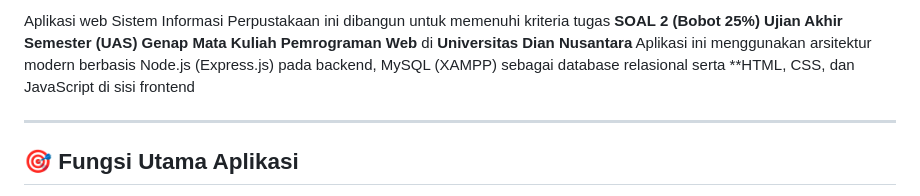
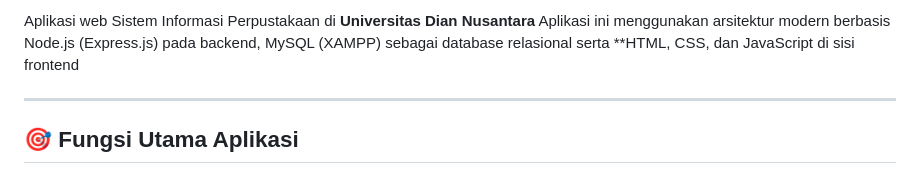
Before and after one commit to ExDELTA64/Tugas-UAS-Pemrograman-WEB-Perpustakaan-, a Markdown page: README.md, the part around the change. Drawn GitHub-style.

Commit message:
Update README.md
Removed reference to specific exam criteria in the introduction.

```diff
--- a/README.md
+++ b/README.md
@@ -1,4 +1,4 @@
-Aplikasi web Sistem Informasi Perpustakaan ini dibangun untuk memenuhi kriteria tugas **SOAL 2 (Bobot 25%) Ujian Akhir Semester (UAS) Genap Mata Kuliah Pemrograman Web** di **Universitas Dian Nusantara** Aplikasi ini menggunakan arsitektur modern berbasis Node.js (Express.js) pada backend, MySQL (XAMPP) sebagai database relasional serta **HTML, CSS, dan JavaScript  di sisi frontend
+Aplikasi web Sistem Informasi Perpustakaan di **Universitas Dian Nusantara** Aplikasi ini menggunakan arsitektur modern berbasis Node.js (Express.js) pada backend, MySQL (XAMPP) sebagai database relasional serta **HTML, CSS, dan JavaScript  di sisi frontend
 
 ---
 
```
